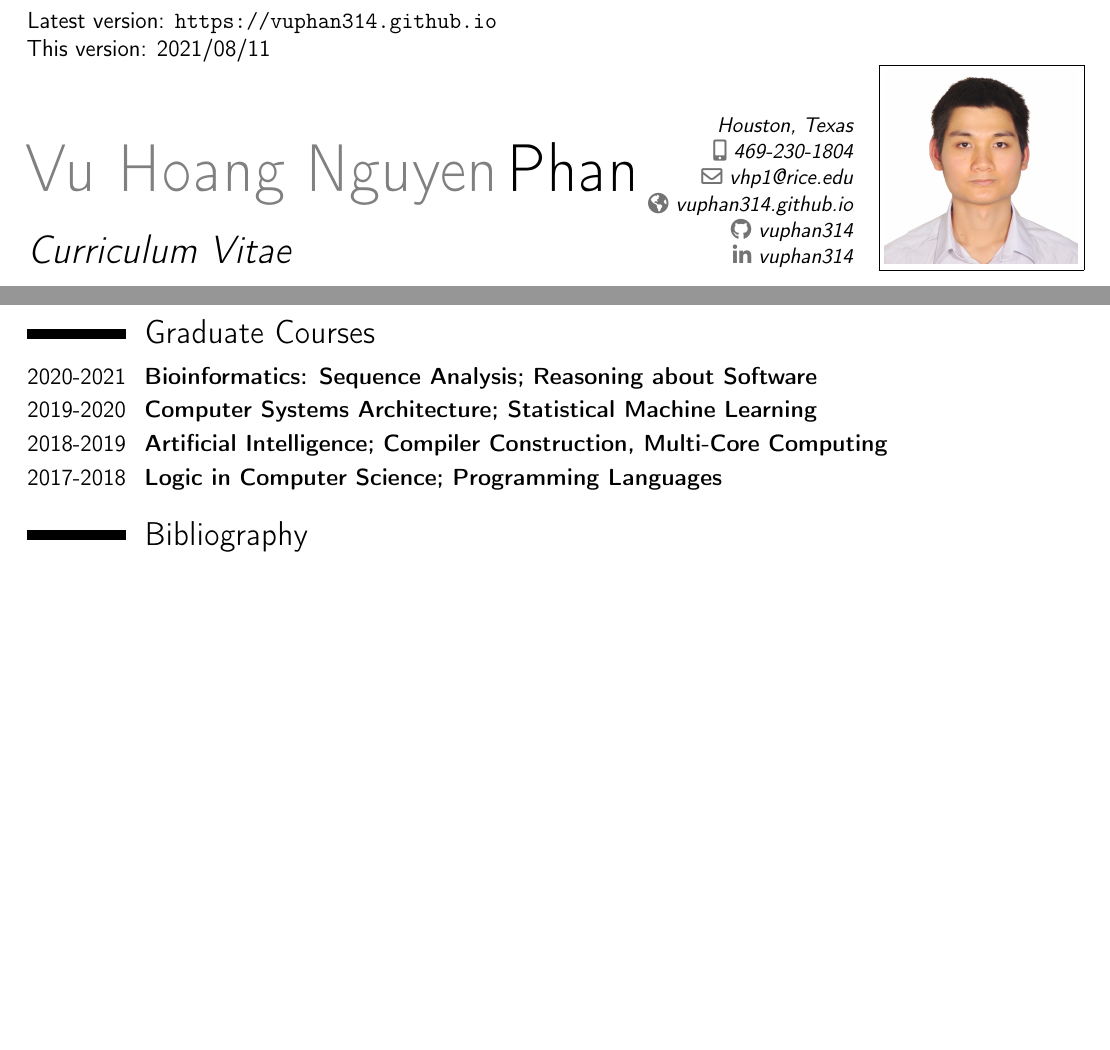
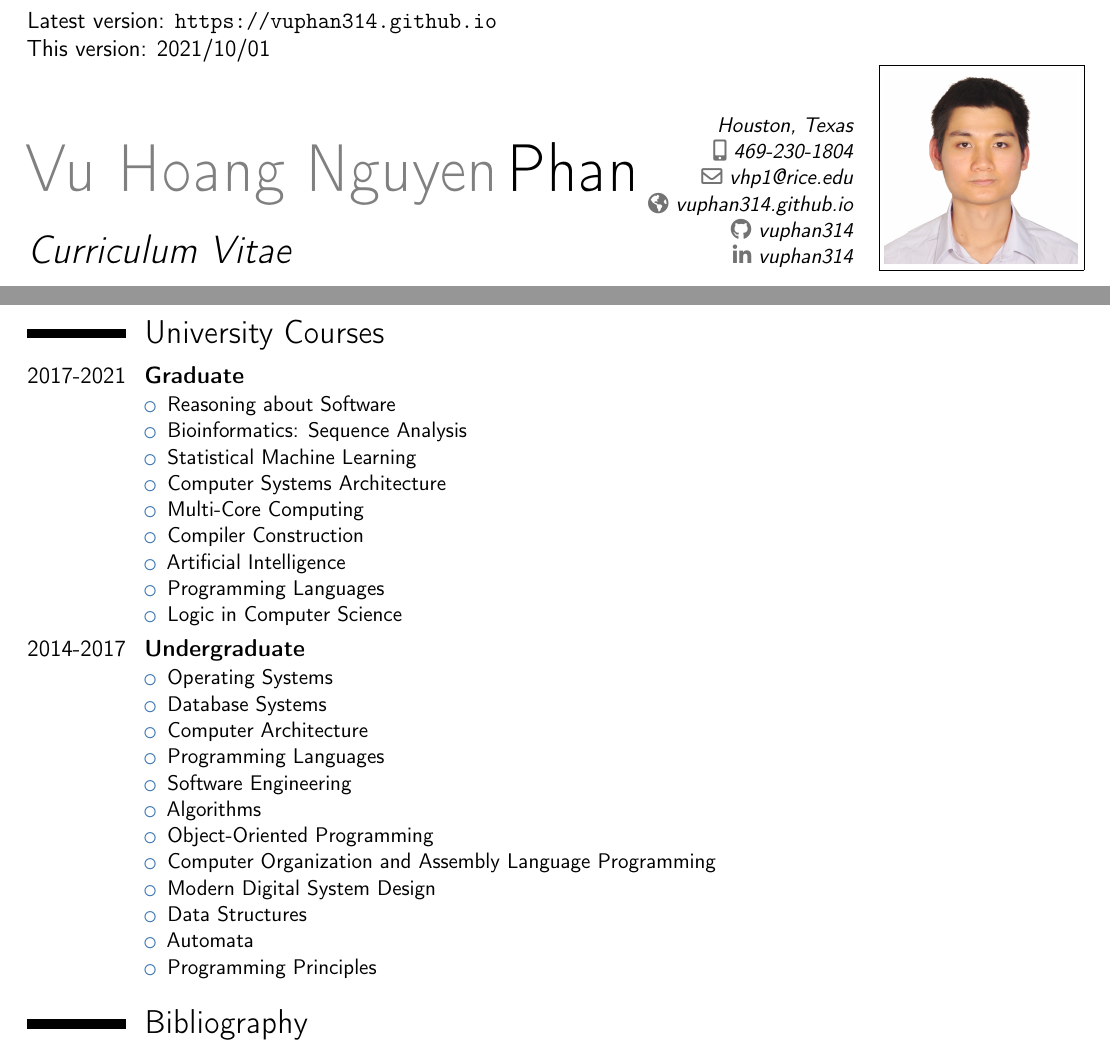
Before and after one commit to vuphan314/vuphan314.github.io, a LaTeX CV (docs/cvVuPhan.tex): two parts of pages 1 and 2 of 2, joined at a grey line, cut so that both start at the same text, the shorter picture padded with empty space. Compiled offline with pdfLaTeX.

Commit message:
undergrad courses

```diff
--- a/docs/cvVuPhan.tex
+++ b/docs/cvVuPhan.tex
@@ -56,7 +56,7 @@
 \begin{document}
 
 Latest version: \url{https://vuphan314.github.io} \\
-This version: 2021/08/11
+This version: 2021/10/01
 
 \makecvtitle
 
@@ -131,11 +131,36 @@ He solves computational counting problems with dynamic programming and knowledge
 
 %%%%%%%%%%%%%%%%%%%%%%%%%%%%%%%%%%%%%%%%%%%%%%%%%%%%%%%%%%%%%%%%%%%%%%%%%%%%%%%%
 
-\section{Graduate Courses}
-\cventry{2020-2021}{Bioinformatics: Sequence Analysis; Reasoning about Software}{}{}{}{}
-\cventry{2019-2020}{Computer Systems Architecture; Statistical Machine Learning}{}{}{}{}
-\cventry{2018-2019}{Artificial Intelligence; Compiler Construction, Multi-Core Computing}{}{}{}{}
-\cventry{2017-2018}{Logic in Computer Science; Programming Languages}{}{}{}{}
+\section{University Courses}
+\cventry{2017-2021}{Graduate}{}{}{}{
+    \begin{itemize}
+        \item Reasoning about Software
+        \item Bioinformatics: Sequence Analysis
+        \item Statistical Machine Learning
+        \item Computer Systems Architecture
+        \item Multi-Core Computing
+        \item Compiler Construction
+        \item Artificial Intelligence
+        \item Programming Languages
+        \item Logic in Computer Science
+    \end{itemize}
+}
+\cventry{2014-2017}{Undergraduate}{}{}{}{
+    \begin{itemize}
+        \item Operating Systems
+        \item Database Systems
+        \item Computer Architecture
+        \item Programming Languages
+        \item Software Engineering
+        \item Algorithms
+        \item Object-Oriented Programming
+        \item Computer Organization and Assembly Language Programming
+        \item Modern Digital System Design
+        \item Data Structures
+        \item Automata
+        \item Programming Principles
+    \end{itemize}
+}
 
 %%%%%%%%%%%%%%%%%%%%%%%%%%%%%%%%%%%%%%%%%%%%%%%%%%%%%%%%%%%%%%%%%%%%%%%%%%%%%%%%
 
```
Also changed, not shown: docs/cvVuPhan.pdf, 1 other file.
